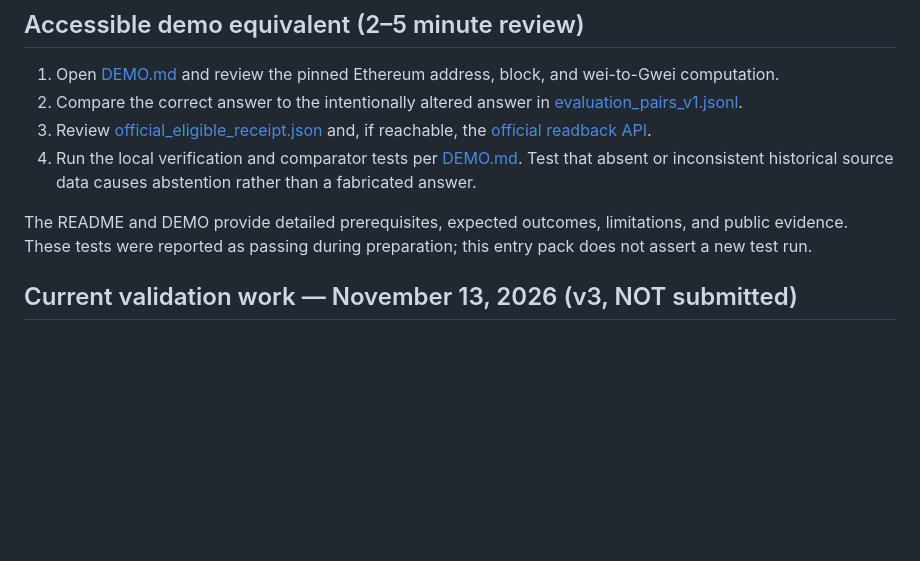
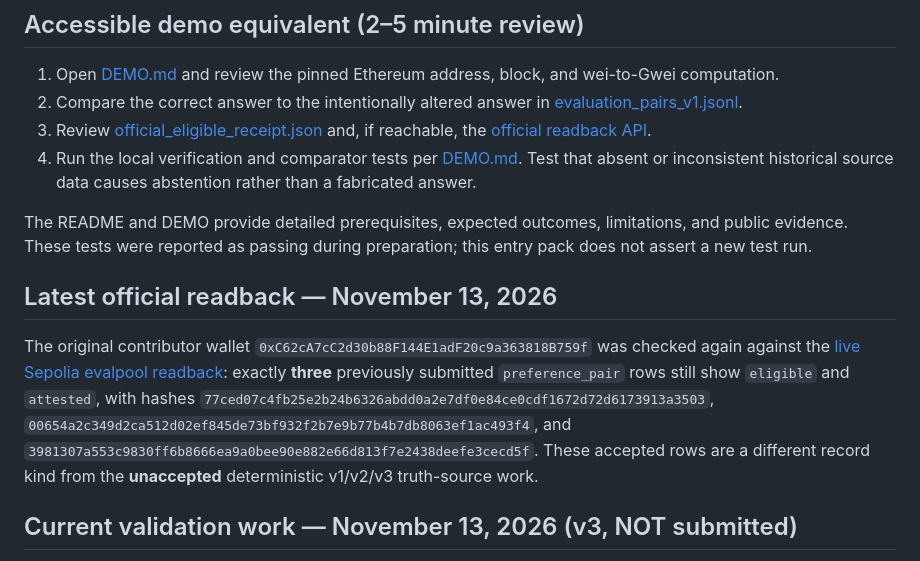
Before and after one commit to czuba92-pixel/trustgate-security-audit, a Markdown page: nexus-telegraph-evaluator/HACKATHON_SUBMISSION.md, the part around the change. GitHub-like rendering; blank space fills up the shorter version.

Commit message:
docs(h2): preserve fresh 3/3 eligible official readback while truth-source stays unaccepted

```diff
--- a/nexus-telegraph-evaluator/HACKATHON_SUBMISSION.md
+++ b/nexus-telegraph-evaluator/HACKATHON_SUBMISSION.md
@@ -27,6 +27,10 @@ NEXUS On-chain Integrity Evaluator is a reproducible, evidence-first experiment
 4. Run the local verification and comparator tests per [DEMO.md](DEMO.md). Test that absent or inconsistent historical source data causes abstention rather than a fabricated answer.
 
 The README and DEMO provide detailed prerequisites, expected outcomes, limitations, and public evidence. These tests were reported as passing during preparation; this entry pack does not assert a new test run.
+
+## Latest official readback — November 13, 2026
+
+The original contributor wallet `0xC62cA7cC2d30b88F144E1adF20c9a363818B759f` was checked again against the [live Sepolia evalpool readback](https://devnode.telegraphprotocol.com/api/evalpool/submissions/mine?submitter=0xC62cA7cC2d30b88F144E1adF20c9a363818B759f&intent_id=ONCHAIN_METRIC_VERIFY_GENERAL): exactly **three** previously submitted `preference_pair` rows still show `eligible` and `attested`, with hashes `77ced07c4fb25e2b24b6326abdd0a2e7df0e84ce0cdf1672d72d6173913a3503`, `00654a2c349d2ca512d02ef845de73bf932f2b7e9b77b4b7db8063ef1ac493f4`, and `3981307a553c9830ff6b8666ea9a0bee90e882e66d813f7e2438deefe3cecd5f`. These accepted rows are a different record kind from the **unaccepted** deterministic v1/v2/v3 truth-source work.
 
 ## Current validation work — November 13, 2026 (v3, NOT submitted)
 
```
